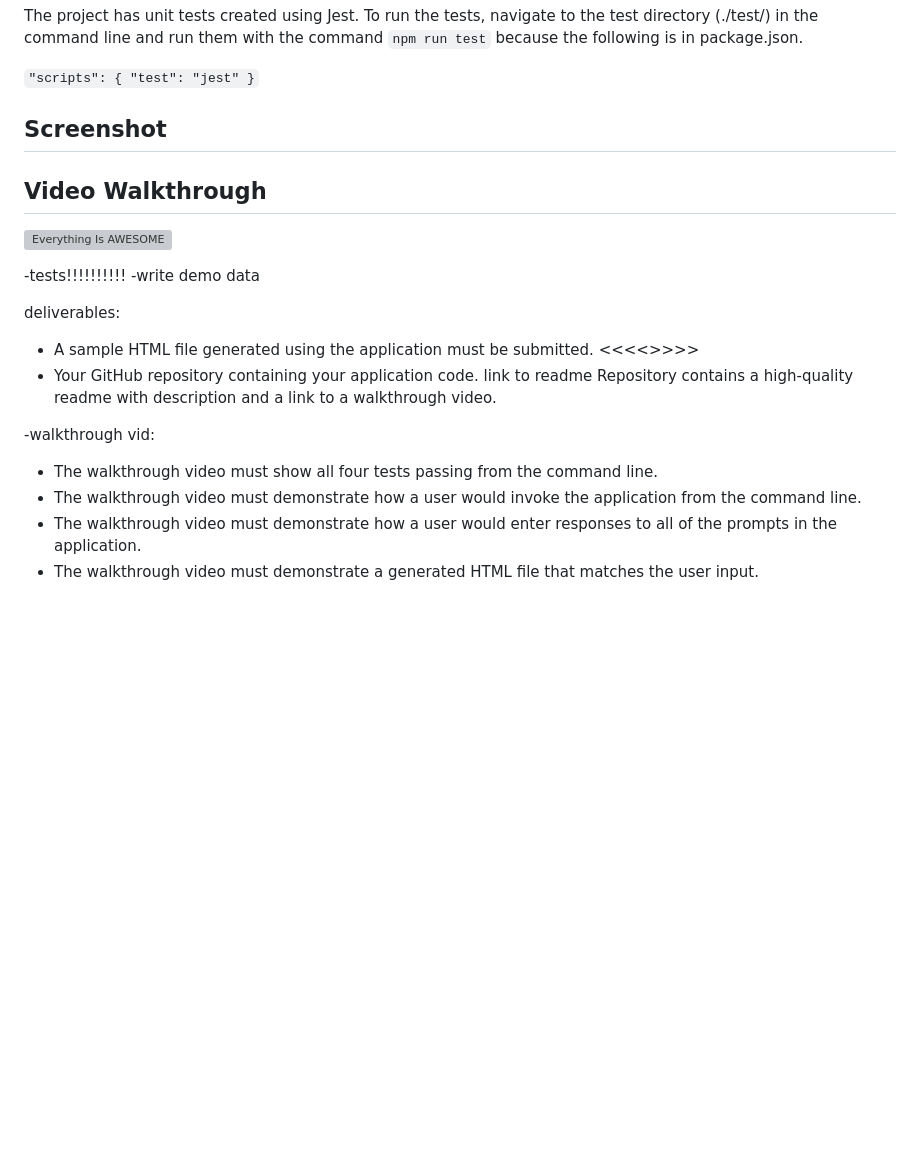
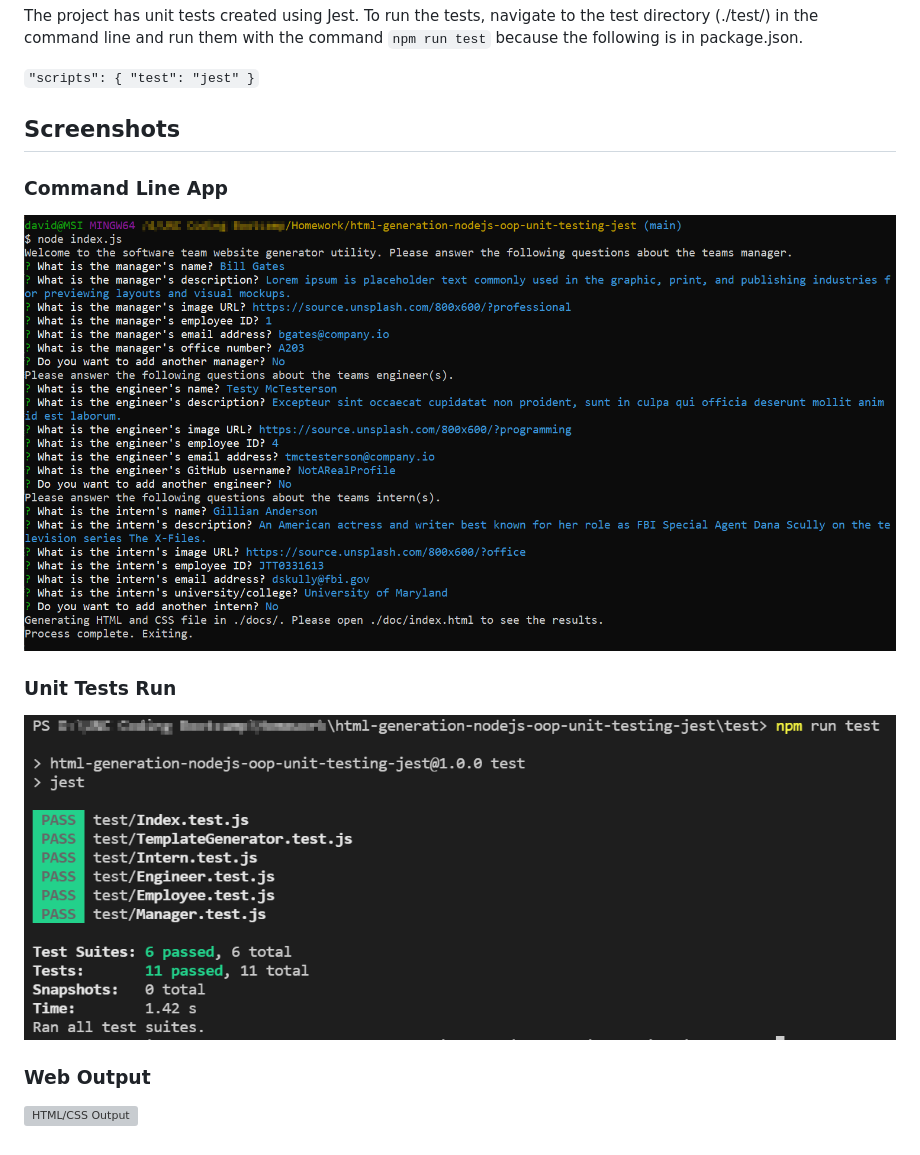
Before and after one commit to DavidTunnell/html-generation-nodejs-oop-unit-testing-jest, a Markdown page: README.md, the part around the change. Rendered like a GitHub page; pictures changed too: screenshots/jest-tests.png (added), screenshots/run-program.png (added); blank space fills up the shorter version; grey boxes are pictures that could not be loaded.

Commit message:
ran demo and finished readme

```diff
--- a/README.md
+++ b/README.md
@@ -30,23 +30,16 @@ The project has unit tests created using Jest. To run the tests, navigate to the
     "test": "jest"
 }`
 
-## Screenshot
+## Screenshots
 
+### Command Line App
 
-## Video Walkthrough
-[![Everything Is AWESOME](http://i.imgur.com/Ot5DWAW.png)](https://youtu.be/StTqXEQ2l-Y?t=35s "Everything Is AWESOME")
+![Run Program](./screenshots/run-program.png)
 
--tests!!!!!!!!!!
--write demo data
+### Unit Tests Run
 
-deliverables:
-* A sample HTML file generated using the application must be submitted. <<<<>>>>
-* Your GitHub repository containing your application code.
-link to readme
- Repository contains a high-quality readme with description and a link to a walkthrough video.
+![Jest Tests](./screenshots/jest-tests.png)
 
--walkthrough vid:
-* The walkthrough video must show all four tests passing from the command line.
-* The walkthrough video must demonstrate how a user would invoke the application from the command line.
-* The walkthrough video must demonstrate how a user would enter responses to all of the prompts in the application.
-* The walkthrough video must demonstrate a generated HTML file that matches the user input.
+### Web Output
+
+![HTML/CSS Output](./screenshots/output.png)
```
Also changed, not shown: 3 other files.
